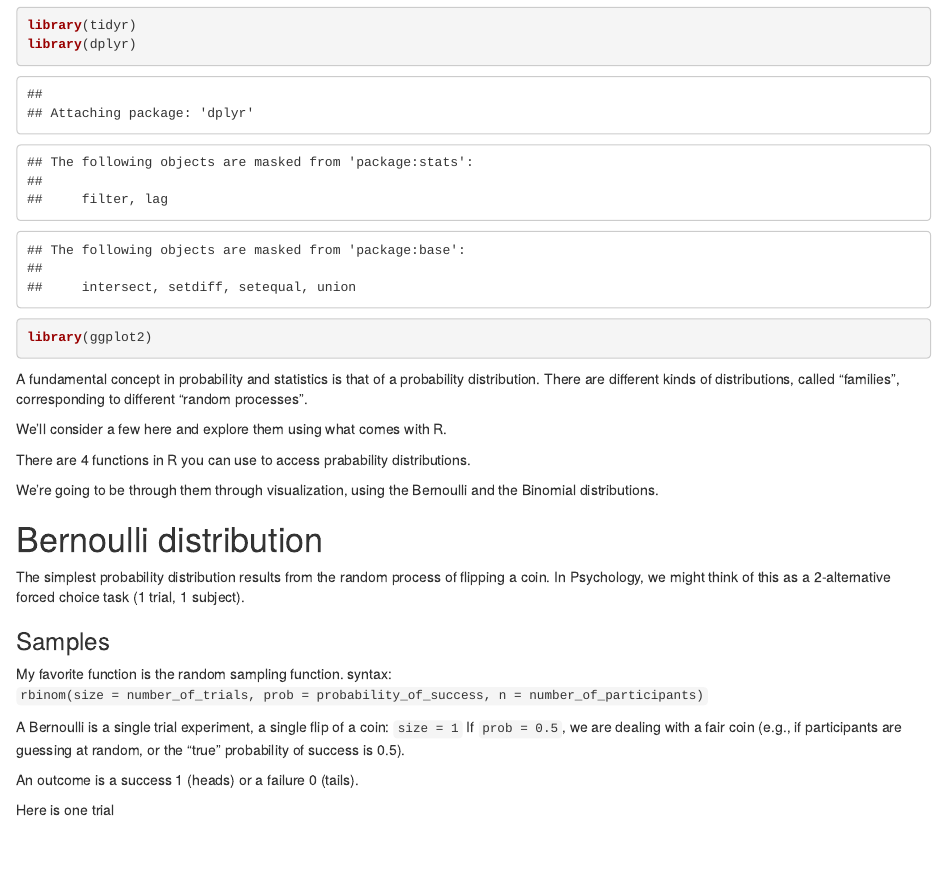
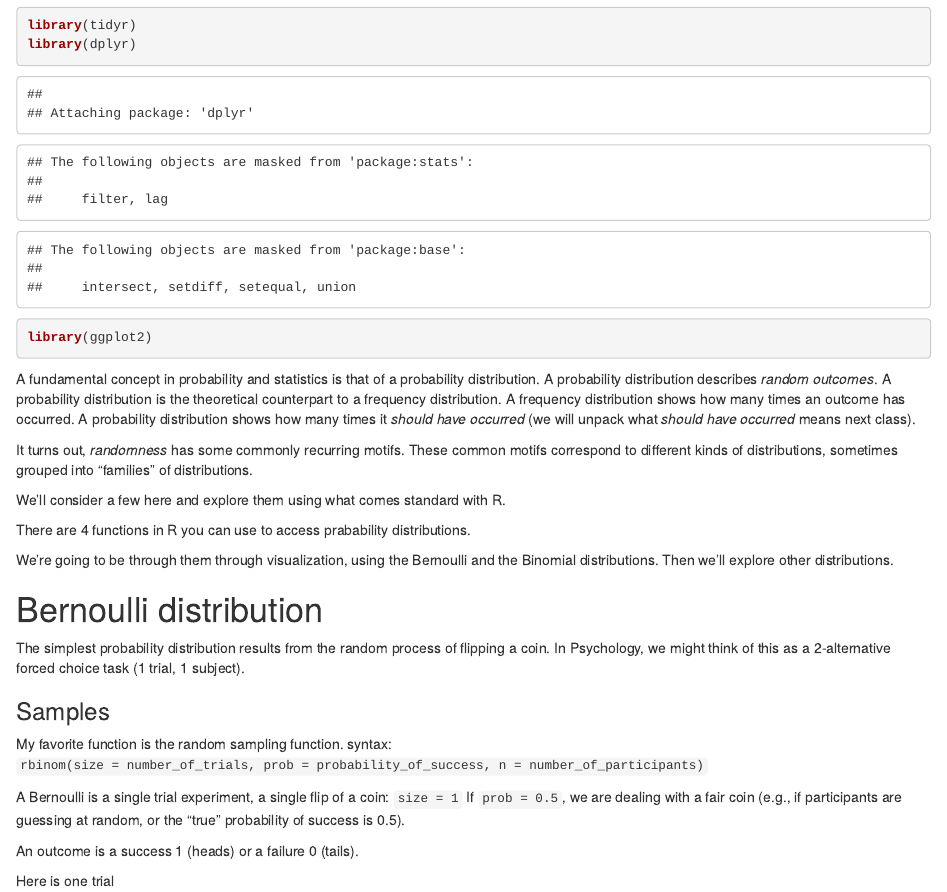
Before and after one commit to mhtess/psych201s, an R Markdown document (practicums/distributions.Rmd): the page in a window 1100 px wide, from 150 px down. Rendered offline with R 4.5, knitr and Pandoc, with nearby package versions; code that draws random numbers runs with fixed seeds of ours.

Commit message:
add prose

````diff
--- a/practicums/distributions.Rmd
+++ b/practicums/distributions.Rmd
@@ -11,14 +11,15 @@ library(dplyr)
 library(ggplot2)
 ```
 
-A fundamental concept in probability and statistics is that of a probability distribution.
-There are different kinds of distributions, called "families", corresponding to different "random processes".
+A fundamental concept in probability and statistics is that of a probability distribution. A probability distribution describes *random outcomes*. A probability distribution is the theoretical counterpart to a frequency distribution. A frequency distribution shows how many times an outcome has occurred. A probability distribution shows how many times it *should have occurred* (we will unpack what *should have occurred* means next class).
 
-We'll consider a few here and explore them using what comes with R.
+It turns out, *randomness* has some commonly recurring motifs. These common motifs correspond to different kinds of distributions, sometimes grouped into "families" of distributions.
+
+We'll consider a few here and explore them using what comes standard with R.
 
 There are 4 functions in R you can use to access prabability distributions.
 
-We're going to be through them through visualization, using the Bernoulli and the Binomial distributions.
+We're going to be through them through visualization, using the Bernoulli and the Binomial distributions. Then we'll explore other distributions.
 
 # Bernoulli distribution
 
````
